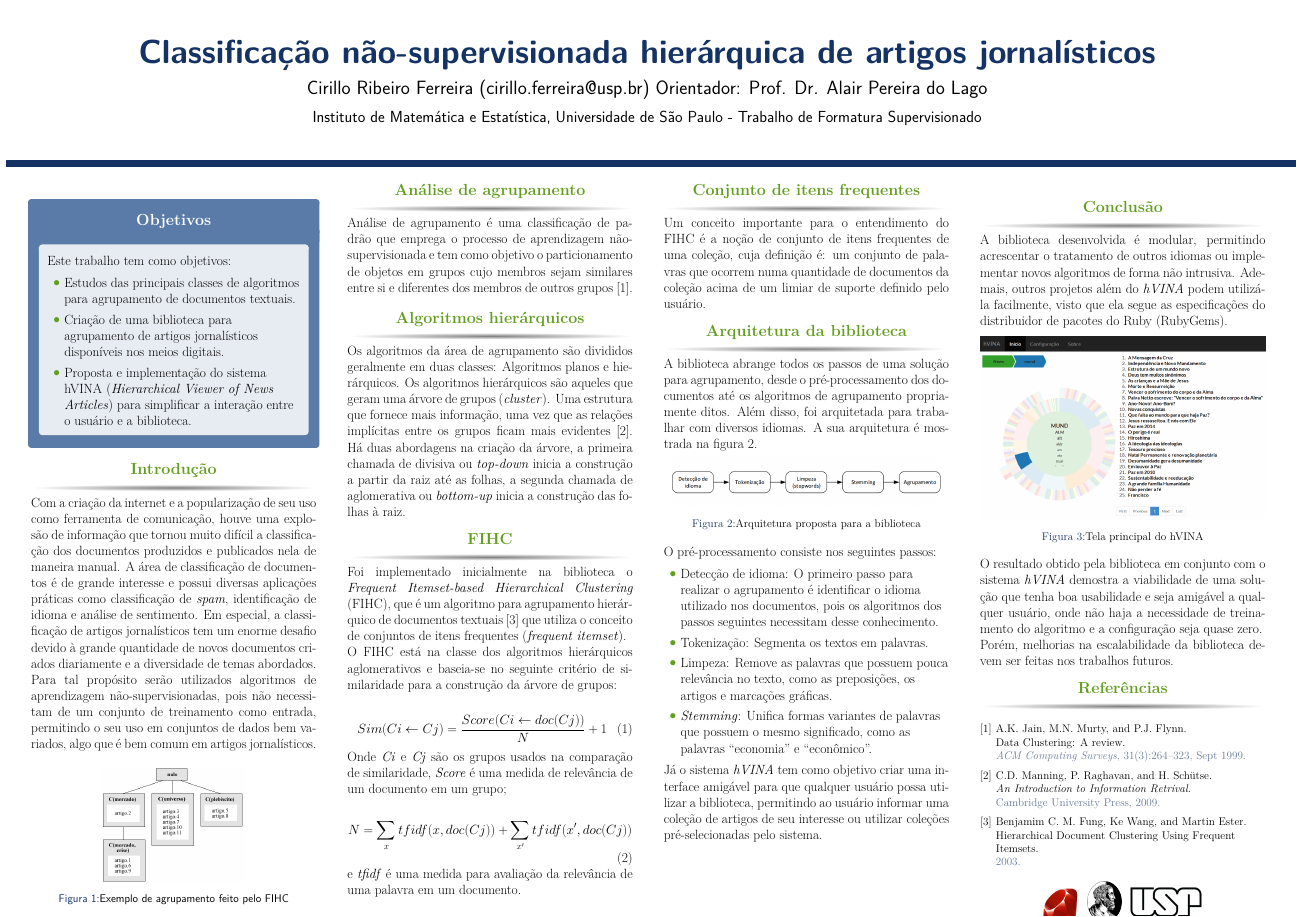
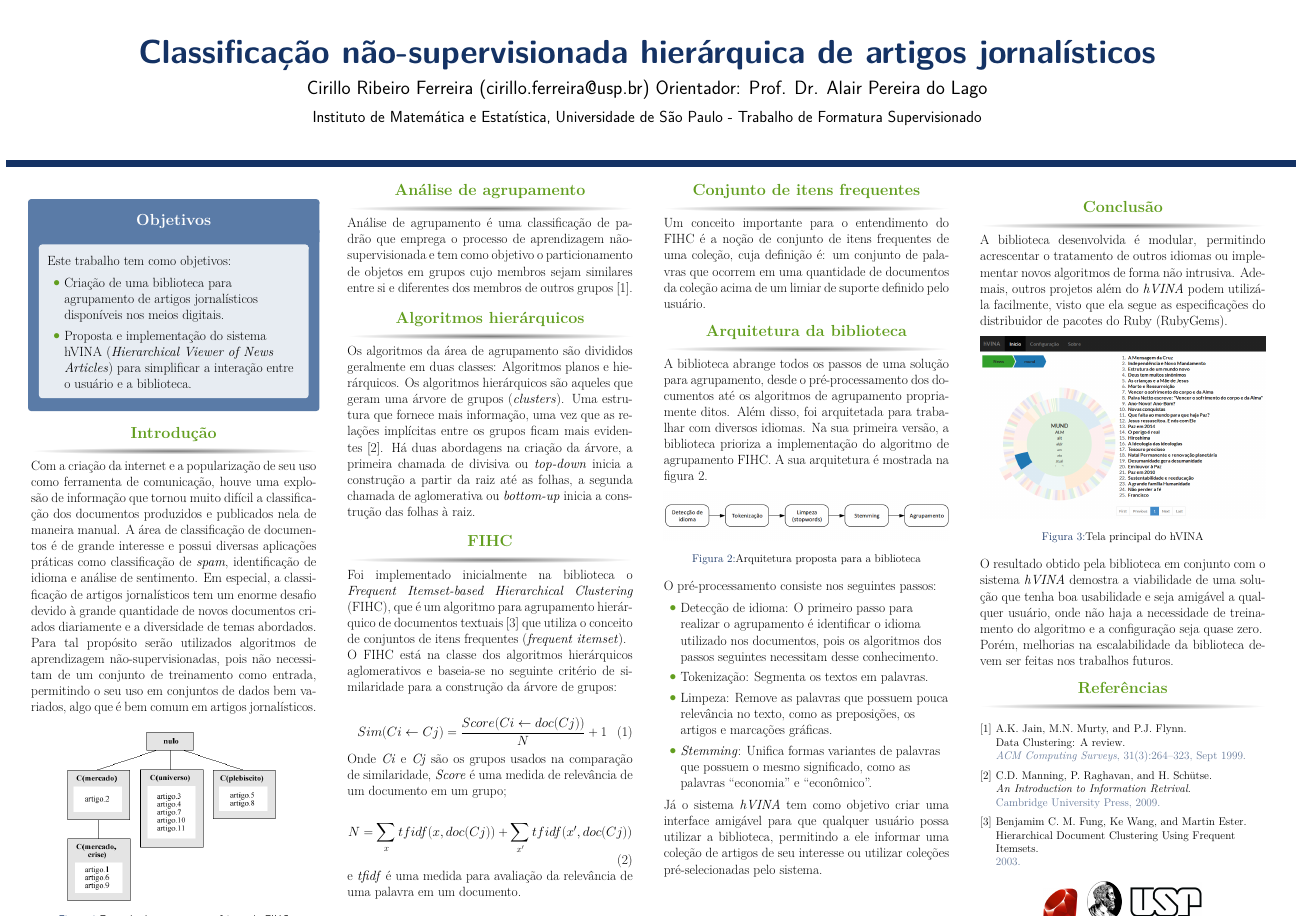
Before and after one commit to tomferreira/mac499, a LaTeX poster (Poster/main.tex): the whole page. Compiled offline with pdfLaTeX.

Commit message:
Mais melhorias no pôster

```diff
--- a/Poster/main.tex
+++ b/Poster/main.tex
@@ -96,7 +96,6 @@
 
 Este trabalho tem como objetivos:
 \begin{itemize}
-\item Estudos das principais classes de algoritmos para agrupamento de documentos textuais.
 \item Criação de uma biblioteca para agrupamento de artigos jornalísticos disponíveis nos meios digitais.
 \item Proposta e implementação do sistema hVINA (\textit{Hierarchical Viewer of News Articles}) para simplificar a interação entre o usuário e a biblioteca.
 \end{itemize}
@@ -118,7 +117,7 @@ Para tal propósito serão utilizados algoritmos de aprendizagem não-supervisio
 %------------------------------------------------
 
 \begin{figure}
-\includegraphics[width=0.5\linewidth]{fihc.png}
+\includegraphics[width=0.75\linewidth]{fihc.png}
 \caption{Exemplo de agrupamento feito pelo FIHC}
 \end{figure}
 
@@ -152,7 +151,7 @@ Análise de agrupamento é uma classificação de padrão que emprega o processo
 \begin{block}{Algoritmos hierárquicos}
 
 Os algoritmos da área de agrupamento são divididos geralmente em duas classes: Algoritmos planos e hierárquicos.
-Os algoritmos hierárquicos são aqueles que geram uma árvore de grupos (\textit{cluster}). Uma estrutura que fornece mais informação, uma vez que as relações implícitas entre os grupos ficam mais evidentes \cite{Manning:2009}.
+Os algoritmos hierárquicos são aqueles que geram uma árvore de grupos (\textit{clusters}). Uma estrutura que fornece mais informação, uma vez que as relações implícitas entre os grupos ficam mais evidentes \cite{Manning:2009}.
 Há duas abordagens na criação da árvore, a primeira chamada de divisiva ou \textit{top-down} inicia a construção a partir da raiz até as folhas, a segunda chamada de aglomerativa ou \textit{bottom-up} inicia a construção das folhas à raiz.
 
 \end{block}
@@ -194,15 +193,15 @@ e \textit{tfidf} é uma medida para avaliação da relevância de uma palavra em
 %----------------------------------------------------------------------------------------
 
 \begin{block}{Conjunto de itens frequentes}
-Um conceito importante para o entendimento do FIHC é a noção de conjunto de itens frequentes de uma coleção, cuja definição é: um conjunto de palavras que ocorrem numa quantidade de documentos da coleção acima de um limiar de suporte definido pelo usuário.
+Um conceito importante para o entendimento do FIHC é a noção de conjunto de itens frequentes de uma coleção, cuja definição é: um conjunto de palavras que ocorrem em uma quantidade de documentos da coleção acima de um limiar de suporte definido pelo usuário.
 \end{block}
 
 \begin{block}{Arquitetura da biblioteca}
 
-A biblioteca abrange todos os passos de uma solução para agrupamento, desde o pré-processamento dos documentos até os algoritmos de agrupamento propriamente ditos. Além disso, foi arquitetada para trabalhar com diversos idiomas. A sua arquitetura é mostrada na figura 2.
+A biblioteca abrange todos os passos de uma solução para agrupamento, desde o pré-processamento dos documentos até os algoritmos de agrupamento propriamente ditos. Além disso, foi arquitetada para trabalhar com diversos idiomas. Na sua primeira versão, a biblioteca prioriza a implementação do algoritmo de agrupamento FIHC. A sua arquitetura é mostrada na figura 2.
 
 \begin{figure}
-\includegraphics[width=0.95\linewidth]{arquitetura.png}
+\includegraphics[width=1\linewidth]{arquitetura.png}
 \caption{Arquitetura proposta para a biblioteca}
 \end{figure}
 
@@ -225,7 +224,7 @@ O pré-processamento consiste nos seguintes passos:
 
 %\begin{block}{O sistema hVINA}
 
-Já o sistema \textit{hVINA} tem como objetivo criar uma interface amigável para que qualquer usuário possa utilizar a biblioteca, permitindo ao usuário informar uma coleção de artigos de seu interesse ou utilizar coleções pré-selecionadas pelo sistema.
+Já o sistema \textit{hVINA} tem como objetivo criar uma interface amigável para que qualquer usuário possa utilizar a biblioteca, permitindo a ele informar uma coleção de artigos de seu interesse ou utilizar coleções pré-selecionadas pelo sistema.
 
 
 \end{block}
```
Also changed, not shown: Poster/main.pdf (added), 1 other file.
